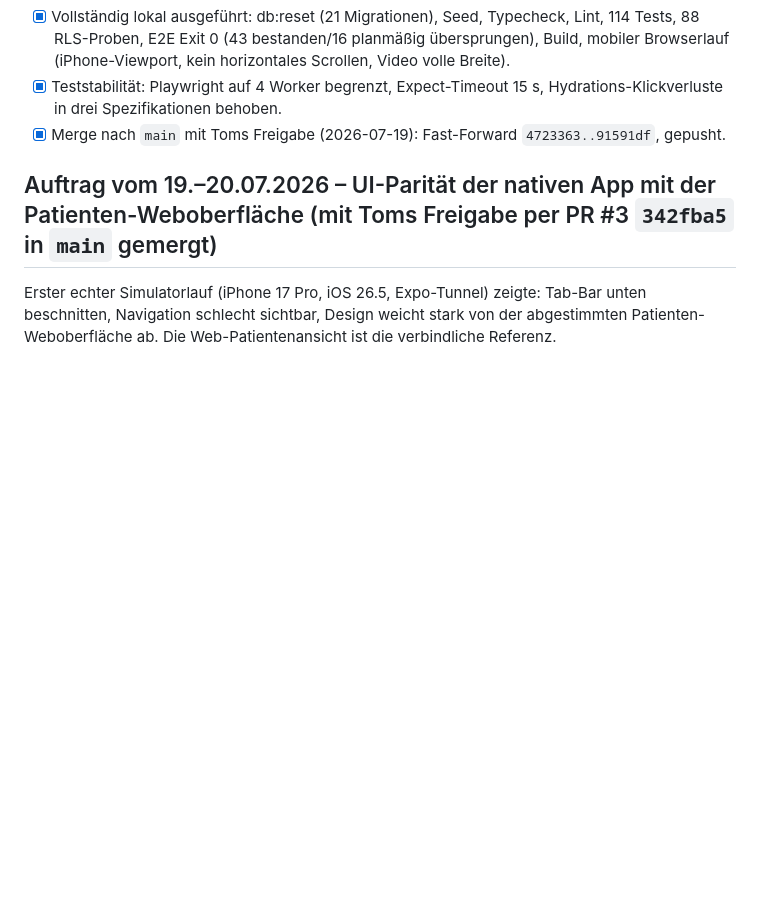
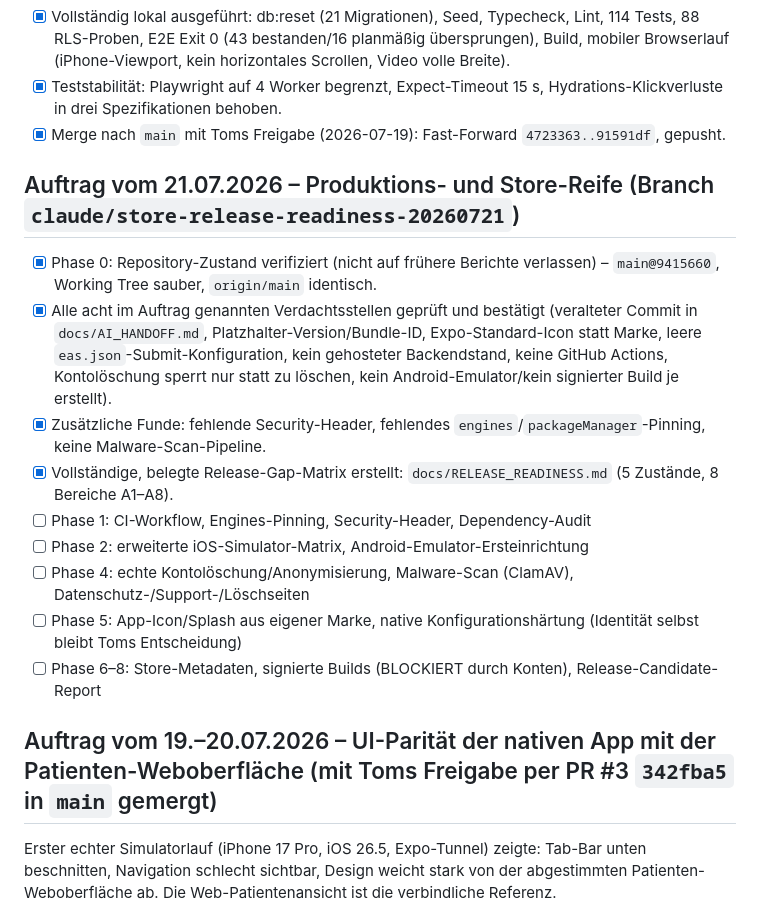
Before and after one commit to TomGroeber/physio-check, a Markdown page: TASKS.md, the part around the change. Rendered like a GitHub page; blank space fills up the shorter version.

```diff
--- a/TASKS.md
+++ b/TASKS.md
@@ -170,6 +170,18 @@ Grundlage: bestätigte Entscheidungen vom 11.07.2026 (ganzzahlige Behandlungsein
 - [x] Teststabilität: Playwright auf 4 Worker begrenzt, Expect-Timeout 15 s, Hydrations-Klickverluste in drei Spezifikationen behoben.
 - [x] Merge nach `main` mit Toms Freigabe (2026-07-19): Fast-Forward `4723363..91591df`, gepusht.
 
+## Auftrag vom 21.07.2026 – Produktions- und Store-Reife (Branch `claude/store-release-readiness-20260721`)
+
+- [x] Phase 0: Repository-Zustand verifiziert (nicht auf frühere Berichte verlassen) – `main@9415660`, Working Tree sauber, `origin/main` identisch.
+- [x] Alle acht im Auftrag genannten Verdachtsstellen geprüft und bestätigt (veralteter Commit in `docs/AI_HANDOFF.md`, Platzhalter-Version/Bundle-ID, Expo-Standard-Icon statt Marke, leere `eas.json`-Submit-Konfiguration, kein gehosteter Backendstand, keine GitHub Actions, Kontolöschung sperrt nur statt zu löschen, kein Android-Emulator/kein signierter Build je erstellt).
+- [x] Zusätzliche Funde: fehlende Security-Header, fehlendes `engines`/`packageManager`-Pinning, keine Malware-Scan-Pipeline.
+- [x] Vollständige, belegte Release-Gap-Matrix erstellt: `docs/RELEASE_READINESS.md` (5 Zustände, 8 Bereiche A1–A8).
+- [ ] Phase 1: CI-Workflow, Engines-Pinning, Security-Header, Dependency-Audit
+- [ ] Phase 2: erweiterte iOS-Simulator-Matrix, Android-Emulator-Ersteinrichtung
+- [ ] Phase 4: echte Kontolöschung/Anonymisierung, Malware-Scan (ClamAV), Datenschutz-/Support-/Löschseiten
+- [ ] Phase 5: App-Icon/Splash aus eigener Marke, native Konfigurationshärtung (Identität selbst bleibt Toms Entscheidung)
+- [ ] Phase 6–8: Store-Metadaten, signierte Builds (BLOCKIERT durch Konten), Release-Candidate-Report
+
 ## Auftrag vom 19.–20.07.2026 – UI-Parität der nativen App mit der Patienten-Weboberfläche (mit Toms Freigabe per PR #3 `342fba5` in `main` gemergt)
 
 Erster echter Simulatorlauf (iPhone 17 Pro, iOS 26.5, Expo-Tunnel) zeigte: Tab-Bar unten beschnitten, Navigation schlecht sichtbar, Design weicht stark von der abgestimmten Patienten-Weboberfläche ab. Die Web-Patientenansicht ist die verbindliche Referenz.
```
Also changed, not shown: docs/AI_HANDOFF.md (+5 -1 lines), docs/RELEASE_READINESS.md (added, +141 -0 lines).
